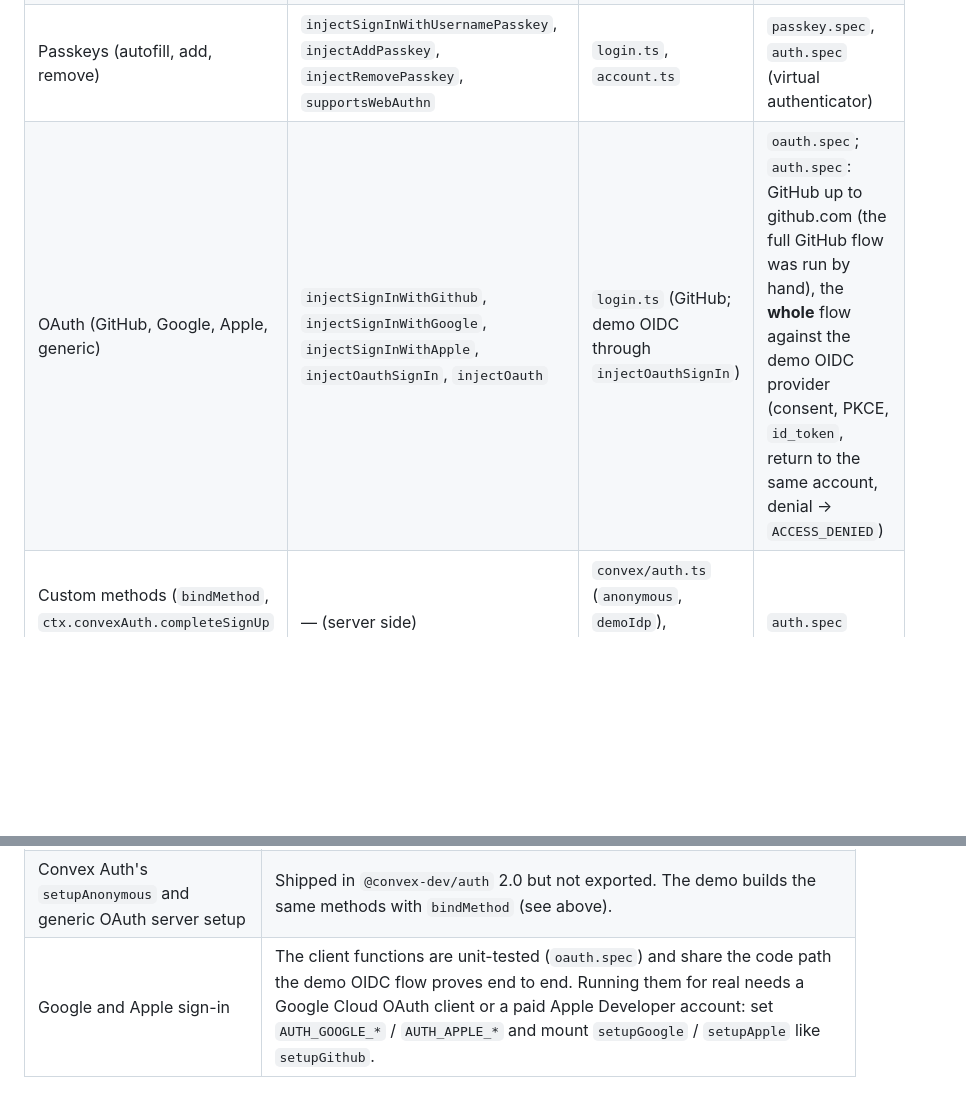
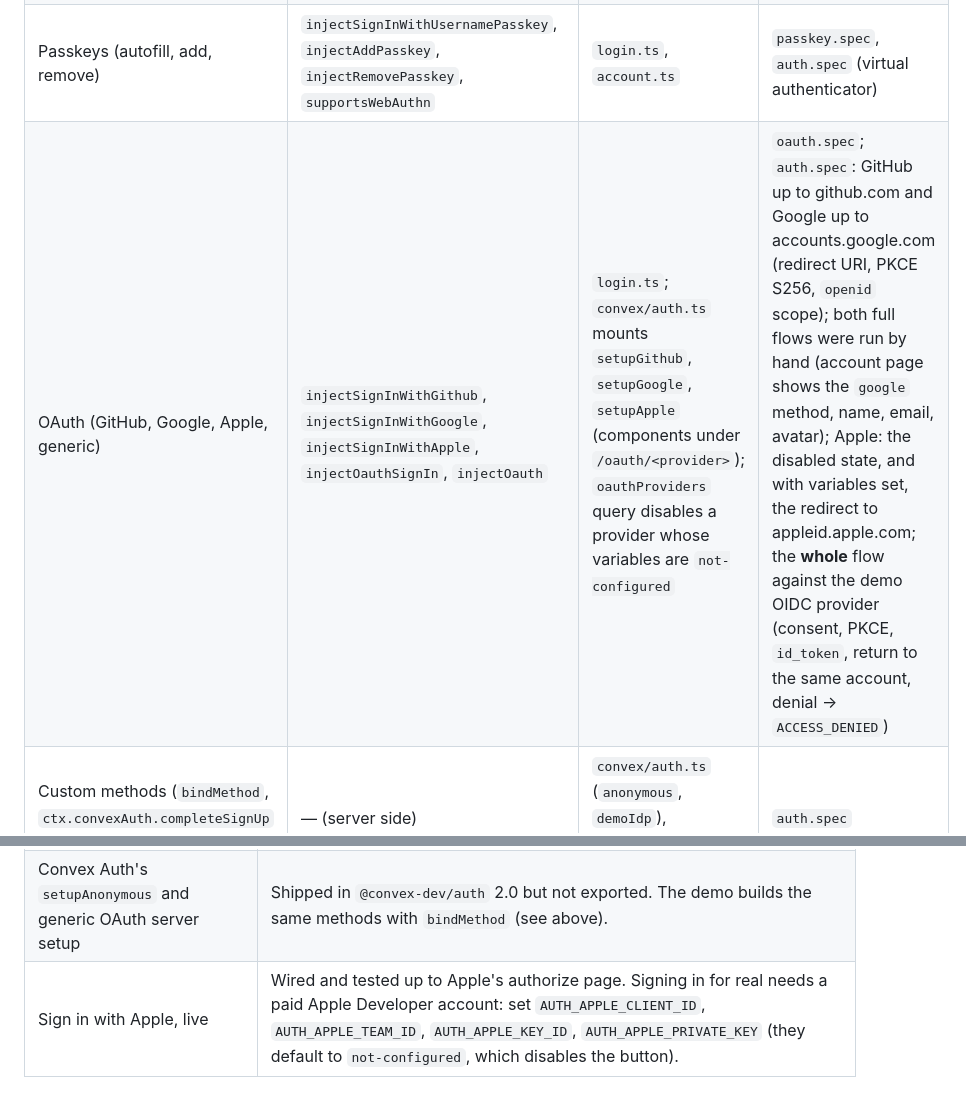
Before and after one commit to tibdev78/angular-convex, a Markdown page: COVERAGE.md, 2 parts joined by grey strips. Drawn GitHub-style; blank space fills up the shorter version.

```diff
--- a/COVERAGE.md
+++ b/COVERAGE.md
@@ -97,7 +97,7 @@ Unit tests are the library's Vitest specs (`*.spec.ts` next to the code). E2e te
 | Username + password (sign up, sign in, change password) | `injectSignUpWithUsernamePassword`, `injectSignInWithUsernamePassword` | `login.ts`, `account.ts` | `password.spec`, `auth.spec` |
 | Email + password (verification link, recovery, change email) | `injectSignUpWithEmailPassword`, `injectSignInWithEmailPassword`, `injectStartPasswordRecovery`, `injectStartChangeEmail`, `injectComplete…` | `login.ts`, email link pages | `password.spec`, `auth.spec` |
 | Passkeys (autofill, add, remove) | `injectSignInWithUsernamePasskey`, `injectAddPasskey`, `injectRemovePasskey`, `supportsWebAuthn` | `login.ts`, `account.ts` | `passkey.spec`, `auth.spec` (virtual authenticator) |
-| OAuth (GitHub, Google, Apple, generic) | `injectSignInWithGithub`, `injectSignInWithGoogle`, `injectSignInWithApple`, `injectOauthSignIn`, `injectOauth` | `login.ts` (GitHub; demo OIDC through `injectOauthSignIn`) | `oauth.spec`; `auth.spec`: GitHub up to github.com (the full GitHub flow was run by hand), the **whole** flow against the demo OIDC provider (consent, PKCE, `id_token`, return to the same account, denial → `ACCESS_DENIED`) |
+| OAuth (GitHub, Google, Apple, generic) | `injectSignInWithGithub`, `injectSignInWithGoogle`, `injectSignInWithApple`, `injectOauthSignIn`, `injectOauth` | `login.ts`; `convex/auth.ts` mounts `setupGithub`, `setupGoogle`, `setupApple` (components under `/oauth/<provider>`); `oauthProviders` query disables a provider whose variables are `not-configured` | `oauth.spec`; `auth.spec`: GitHub up to github.com and Google up to accounts.google.com (redirect URI, PKCE S256, `openid` scope); both full flows were run by hand (account page shows the `google` method, name, email, avatar); Apple: the disabled state, and with variables set, the redirect to appleid.apple.com; the **whole** flow against the demo OIDC provider (consent, PKCE, `id_token`, return to the same account, denial → `ACCESS_DENIED`) |
 | Custom methods (`bindMethod`, `ctx.convexAuth.completeSignUp` / `completeSignIn`) | — (server side) | `convex/auth.ts` (`anonymous`, `demoIdp`), `convex/idp.ts`, `convex/demoAuth/` | `auth.spec` |
 | Anonymous sign-in (`signInAnonymously`) | `injectSignInAnonymously` | `login.ts` | `anonymous.spec`, `auth.spec` |
 | `TokenStorage`, `InMemoryStorage` | re-exported | — | `provide-convex-auth-client.spec` |
@@ -124,4 +124,4 @@ Screenshots of the cloud dashboard (functions, tables, crons) are in [`docs/scre
 |---|---|
 | `resetPaginationId` | It resets a module-level counter used by React's `usePaginatedQuery` so test runs get stable ids. `angular-convex` keeps no such counter: paginated subscriptions belong to the `ConvexClient`. Tests isolate by creating a new `FakeConvexClient` (or calling `close()`), which drops every paginated listener. |
 | Convex Auth's `setupAnonymous` and generic OAuth server setup | Shipped in `@convex-dev/auth` 2.0 but not exported. The demo builds the same methods with `bindMethod` (see above). |
-| Google and Apple sign-in | The client functions are unit-tested (`oauth.spec`) and share the code path the demo OIDC flow proves end to end. Running them for real needs a Google Cloud OAuth client or a paid Apple Developer account: set `AUTH_GOOGLE_*` / `AUTH_APPLE_*` and mount `setupGoogle` / `setupApple` like `setupGithub`. |
+| Sign in with Apple, live | Wired and tested up to Apple's authorize page. Signing in for real needs a paid Apple Developer account: set `AUTH_APPLE_CLIENT_ID`, `AUTH_APPLE_TEAM_ID`, `AUTH_APPLE_KEY_ID`, `AUTH_APPLE_PRIVATE_KEY` (they default to `not-configured`, which disables the button). |
```
Also changed, not shown: README.md (+8 -3 lines), docs/screenshots/oauth-providers.png (added), 8 other files.
